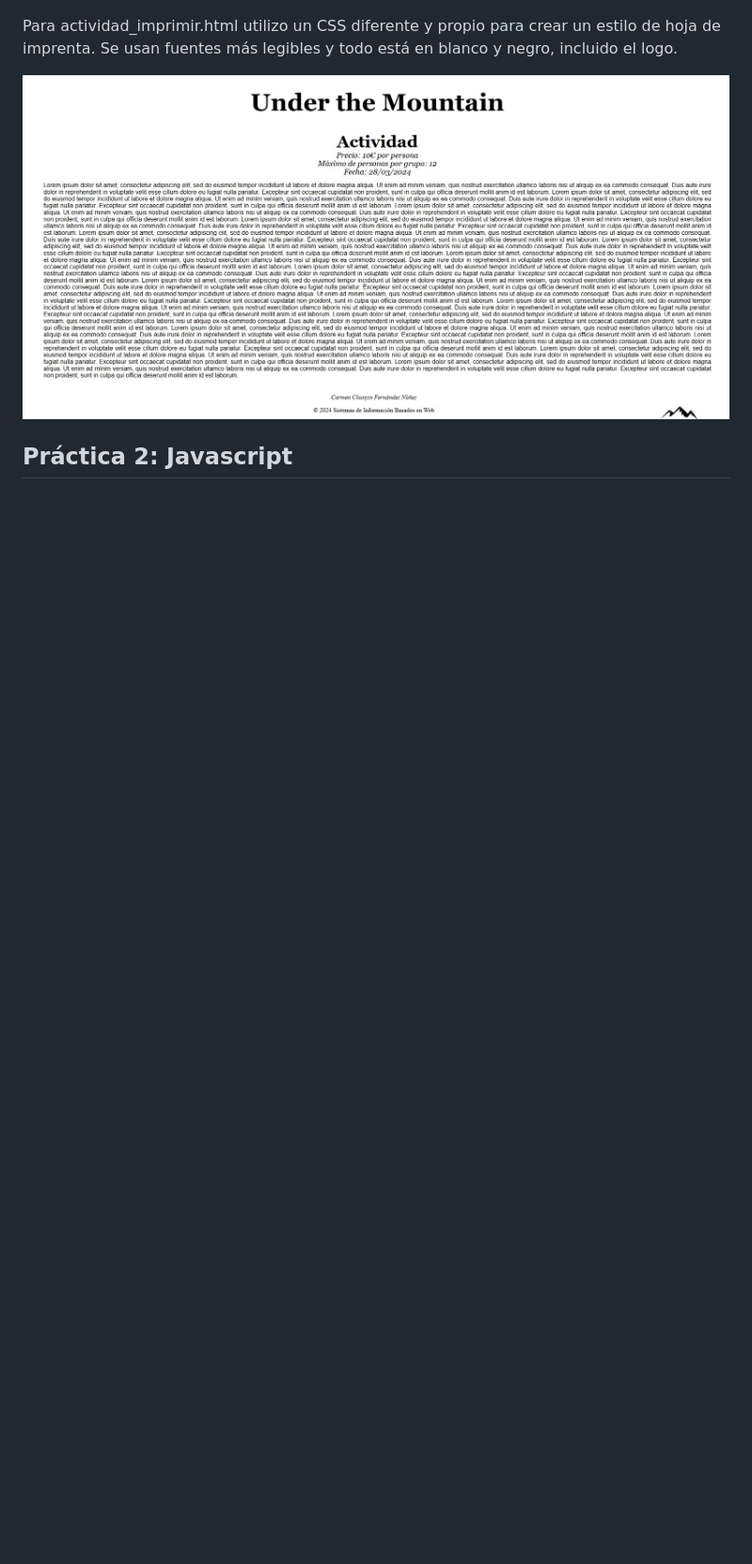
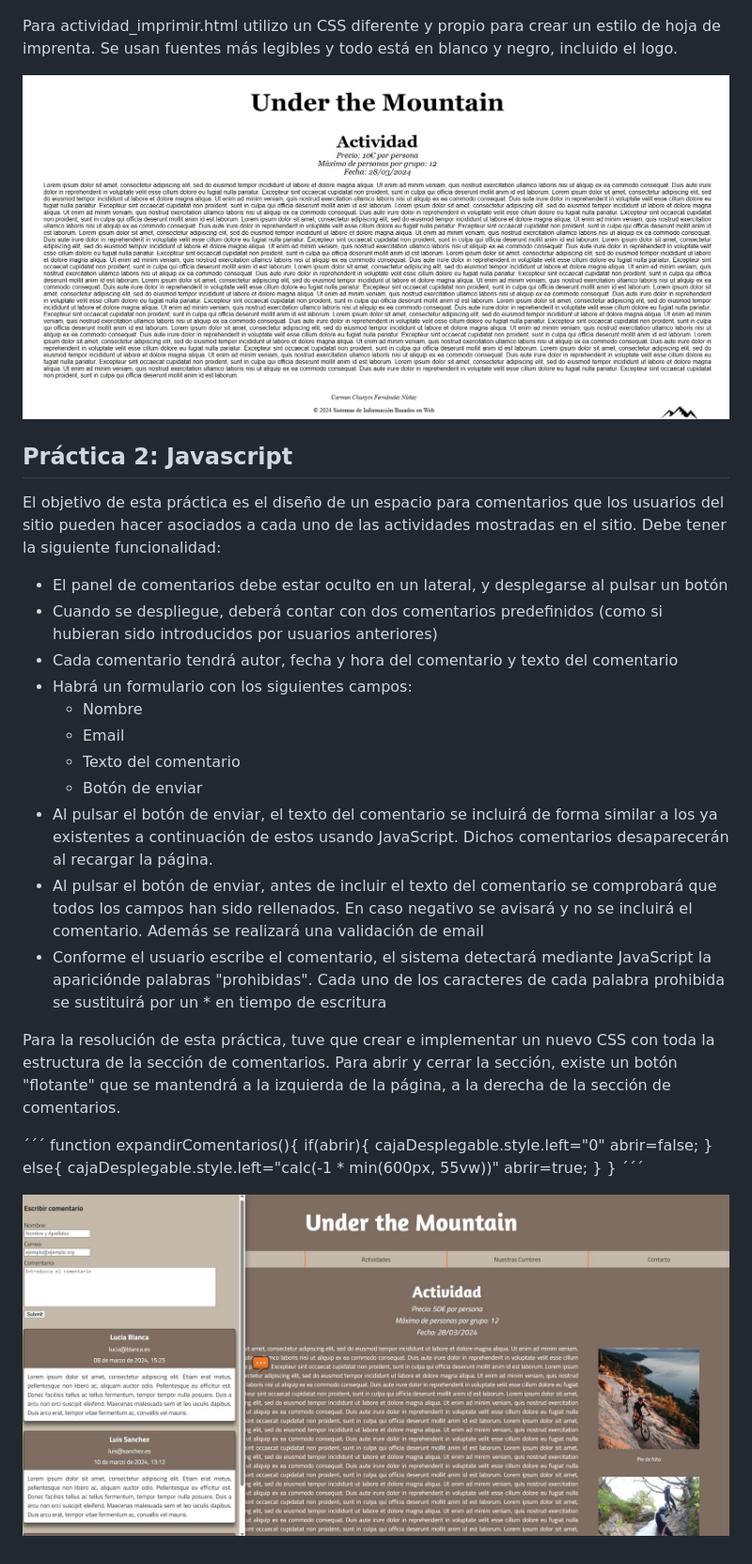
Before and after one commit to carmenxufdz/SIBW_UGR, a Markdown page: README.md, the part around one of its changes. Shown at 94% size. Drawn GitHub-style; pictures changed too: P2/comentario.jpg (added); blank space fills up the shorter version.

```diff
--- a/README.md
+++ b/README.md
@@ -42,2 +41,31 @@ Para actividad_imprimir.html utilizo un CSS diferente y propio para crear  un es
 
 ## Práctica 2: Javascript
+El objetivo de esta práctica es el diseño de un espacio para comentarios que los usuarios del sitio pueden hacer asociados a cada uno de las actividades mostradas en el sitio. Debe tener la siguiente funcionalidad:
+* El panel de comentarios debe estar oculto en un lateral, y desplegarse al pulsar un botón
+* Cuando se despliegue, deberá contar con dos comentarios predefinidos (como si hubieran sido introducidos por usuarios anteriores)
+* Cada comentario tendrá autor, fecha y hora del comentario y texto del comentario
+* Habrá un formulario con los siguientes campos:
+    - Nombre
+    - Email
+    - Texto del comentario
+    - Botón de enviar
+* Al pulsar el botón de enviar, el texto del comentario se incluirá de forma similar a los ya existentes a continuación de estos usando JavaScript. Dichos comentarios desaparecerán al recargar la página.
+* Al pulsar el botón de enviar, antes de incluir el texto del comentario se comprobará que todos los campos han sido rellenados. En caso negativo se avisará y no se incluirá el comentario. Además se realizará una validación de email
+* Conforme el usuario escribe el comentario, el sistema detectará mediante JavaScript la apariciónde palabras "prohibidas". Cada uno de los caracteres de cada palabra prohibida se sustituirá por un * en tiempo de escritura
+
+Para la resolución de esta práctica, tuve que crear e implementar un nuevo CSS con toda la estructura de la sección de comentarios. Para abrir y cerrar la sección, existe un botón "flotante" que se mantendrá a la izquierda de la página, a la derecha de la sección de comentarios.
+
+´´´
+function expandirComentarios(){
+    if(abrir){
+        cajaDesplegable.style.left="0"
+        abrir=false;
+    }
+    else{
+        cajaDesplegable.style.left="calc(-1 * min(600px, 55vw))"
+        abrir=true;
+    }
+}
+´´´
+
+![Imprimi](https://github.com/carmenxufdz/SIBW_UGR/blob/main/P2/comentario.jpg)
```
Also changed, not shown: other parts of README.md (+1 -2 lines), 3 other files.
